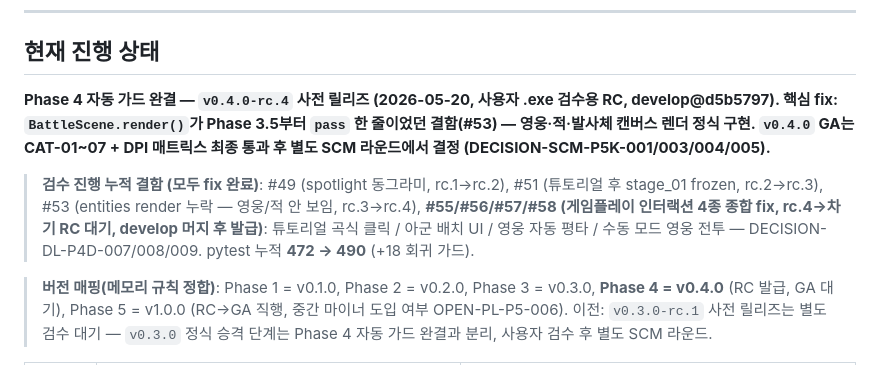
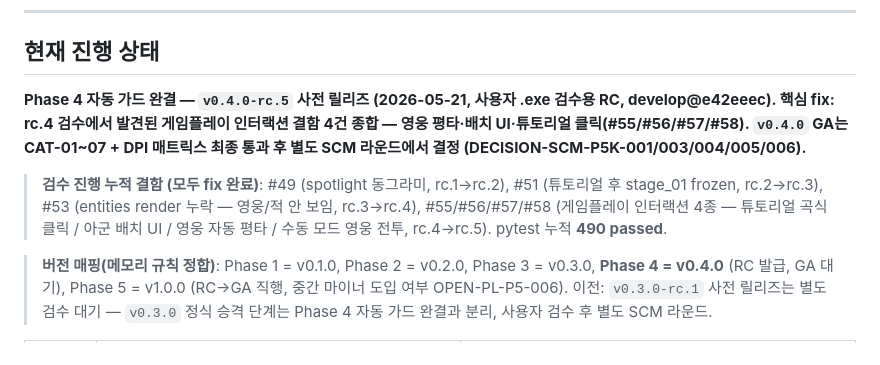
Before and after one commit to genishs/simplegame-defencegame, a Markdown page: README.md, the part around the change. GitHub-like rendering.

```diff
--- a/README.md
+++ b/README.md
@@ -27,9 +27,9 @@
 
 ## 현재 진행 상태
 
-**Phase 4 자동 가드 완결 — `v0.4.0-rc.4` 사전 릴리즈 (2026-05-20, 사용자 .exe 검수용 RC, develop@d5b5797). 핵심 fix: `BattleScene.render()`가 Phase 3.5부터 `pass` 한 줄이었던 결함(#53) — 영웅·적·발사체 캔버스 렌더 정식 구현. `v0.4.0` GA는 CAT-01~07 + DPI 매트릭스 최종 통과 후 별도 SCM 라운드에서 결정 (DECISION-SCM-P5K-001/003/004/005).**
+**Phase 4 자동 가드 완결 — `v0.4.0-rc.5` 사전 릴리즈 (2026-05-21, 사용자 .exe 검수용 RC, develop@e42eeec). 핵심 fix: rc.4 검수에서 발견된 게임플레이 인터랙션 결함 4건 종합 — 영웅 평타·배치 UI·튜토리얼 클릭(#55/#56/#57/#58). `v0.4.0` GA는 CAT-01~07 + DPI 매트릭스 최종 통과 후 별도 SCM 라운드에서 결정 (DECISION-SCM-P5K-001/003/004/005/006).**
 
-> **검수 진행 누적 결함 (모두 fix 완료)**: #49 (spotlight 동그라미, rc.1→rc.2), #51 (튜토리얼 후 stage_01 frozen, rc.2→rc.3), #53 (entities render 누락 — 영웅/적 안 보임, rc.3→rc.4), **#55/#56/#57/#58 (게임플레이 인터랙션 4종 종합 fix, rc.4→차기 RC 대기, develop 머지 후 발급)**: 튜토리얼 곡식 클릭 / 아군 배치 UI / 영웅 자동 평타 / 수동 모드 영웅 전투 — DECISION-DL-P4D-007/008/009. pytest 누적 **472 → 490** (+18 회귀 가드).
+> **검수 진행 누적 결함 (모두 fix 완료)**: #49 (spotlight 동그라미, rc.1→rc.2), #51 (튜토리얼 후 stage_01 frozen, rc.2→rc.3), #53 (entities render 누락 — 영웅/적 안 보임, rc.3→rc.4), #55/#56/#57/#58 (게임플레이 인터랙션 4종 — 튜토리얼 곡식 클릭 / 아군 배치 UI / 영웅 자동 평타 / 수동 모드 영웅 전투, rc.4→rc.5). pytest 누적 **490 passed**.
 
 > **버전 매핑(메모리 규칙 정합)**: Phase 1 = v0.1.0, Phase 2 = v0.2.0, Phase 3 = v0.3.0, **Phase 4 = v0.4.0** (RC 발급, GA 대기), Phase 5 = v1.0.0 (RC→GA 직행, 중간 마이너 도입 여부 OPEN-PL-P5-006).
 > 이전: `v0.3.0-rc.1` 사전 릴리즈는 별도 검수 대기 — `v0.3.0` 정식 승격 단계는 Phase 4 자동 가드 완결과 분리, 사용자 검수 후 별도 SCM 라운드.
```
Also changed, not shown: CHANGELOG.md (+9 -0 lines).
